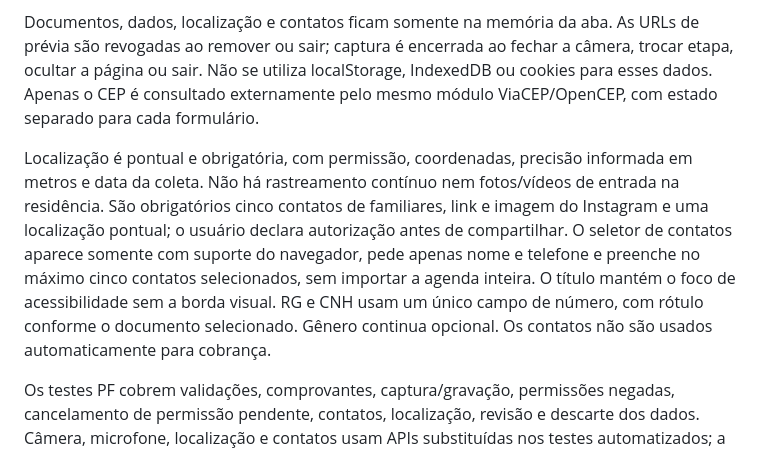
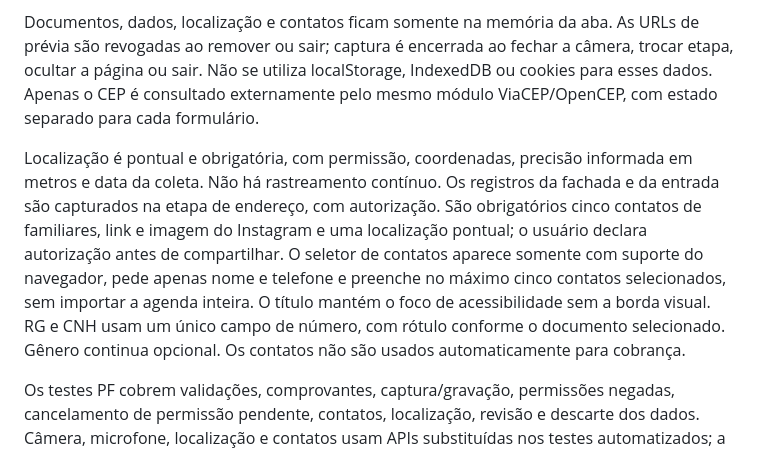
Before and after one commit to QGBALTIGO/emprestimofacil, a Markdown page: README.md, the part around the change. GitHub-like rendering.

Commit message:
Clarify documentation for new address captures [skip ci]

```diff
--- a/README.md
+++ b/README.md
@@ -33,6 +33,6 @@ Frente, verso e selfie usam `getUserMedia` e `canvas`, sem seletor de galeria. O
 
 Documentos, dados, localização e contatos ficam somente na memória da aba. As URLs de prévia são revogadas ao remover ou sair; captura é encerrada ao fechar a câmera, trocar etapa, ocultar a página ou sair. Não se utiliza localStorage, IndexedDB ou cookies para esses dados. Apenas o CEP é consultado externamente pelo mesmo módulo ViaCEP/OpenCEP, com estado separado para cada formulário.
 
-Localização é pontual e obrigatória, com permissão, coordenadas, precisão informada em metros e data da coleta. Não há rastreamento contínuo nem fotos/vídeos de entrada na residência. São obrigatórios cinco contatos de familiares, link e imagem do Instagram e uma localização pontual; o usuário declara autorização antes de compartilhar. O seletor de contatos aparece somente com suporte do navegador, pede apenas nome e telefone e preenche no máximo cinco contatos selecionados, sem importar a agenda inteira. O título mantém o foco de acessibilidade sem a borda visual. RG e CNH usam um único campo de número, com rótulo conforme o documento selecionado. Gênero continua opcional. Os contatos não são usados automaticamente para cobrança.
+Localização é pontual e obrigatória, com permissão, coordenadas, precisão informada em metros e data da coleta. Não há rastreamento contínuo. Os registros da fachada e da entrada são capturados na etapa de endereço, com autorização. São obrigatórios cinco contatos de familiares, link e imagem do Instagram e uma localização pontual; o usuário declara autorização antes de compartilhar. O seletor de contatos aparece somente com suporte do navegador, pede apenas nome e telefone e preenche no máximo cinco contatos selecionados, sem importar a agenda inteira. O título mantém o foco de acessibilidade sem a borda visual. RG e CNH usam um único campo de número, com rótulo conforme o documento selecionado. Gênero continua opcional. Os contatos não são usados automaticamente para cobrança.
 
 Os testes PF cobrem validações, comprovantes, captura/gravação, permissões negadas, cancelamento de permissão pendente, contatos, localização, revisão e descarte dos dados. Câmera, microfone, localização e contatos usam APIs substituídas nos testes automatizados; a captura real deve ser conferida em aparelhos físicos após disponibilizar a página por HTTPS.
```
